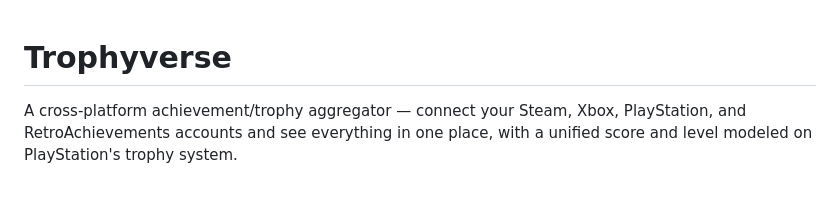
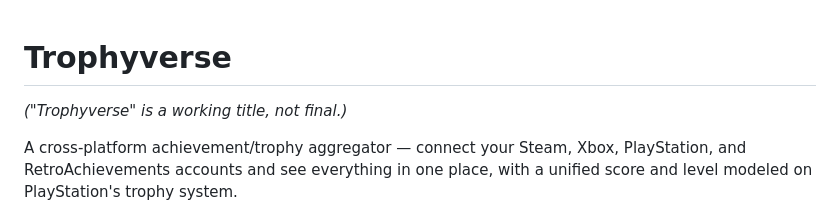
Before and after one commit to TheRealestNwah/trophyverse, a Markdown page: README.md, the part around the change. Rendered like a GitHub page; blank space fills up the shorter version.

Commit message:
Note that "Trophyverse" is a working title
Co-Authored-By: Claude Sonnet 5 <noreply@anthropic.com>

```diff
--- a/README.md
+++ b/README.md
@@ -1,4 +1,6 @@
 # Trophyverse
+
+*("Trophyverse" is a working title, not final.)*
 
 A cross-platform achievement/trophy aggregator — connect your Steam, Xbox, PlayStation, and RetroAchievements accounts and see everything in one place, with a unified score and level modeled on PlayStation's trophy system.
 
```
